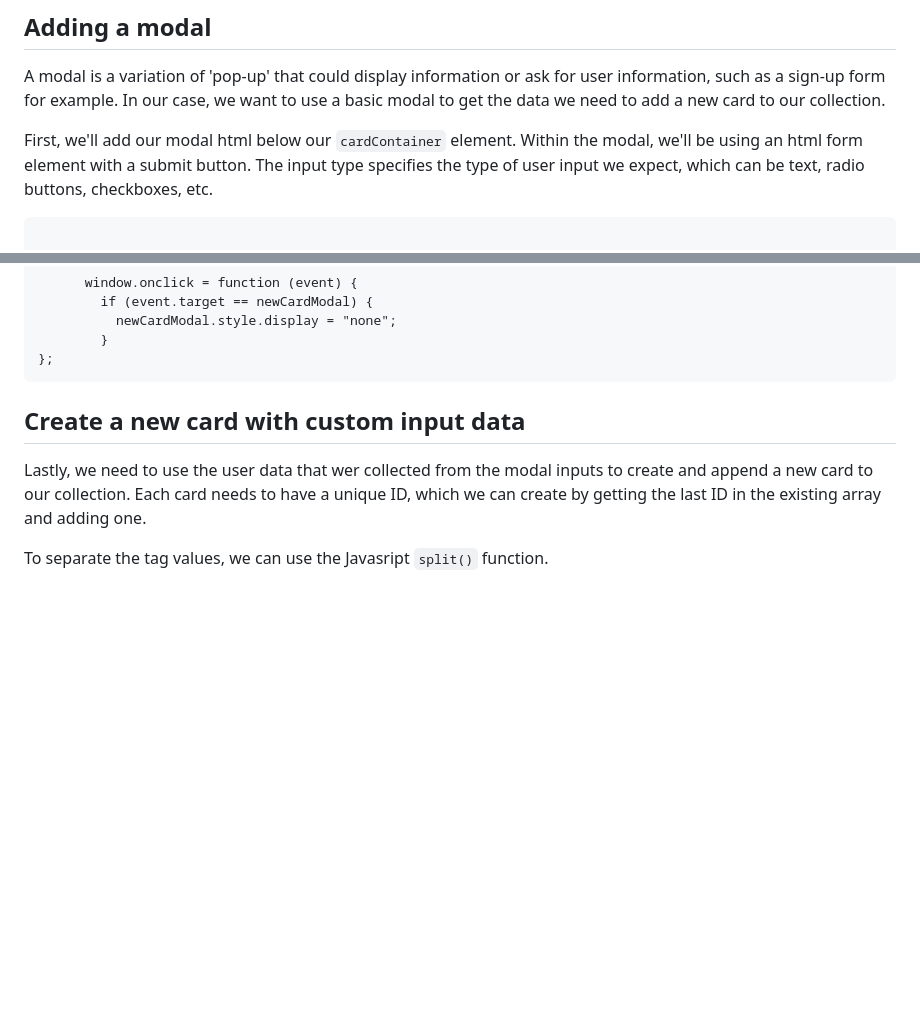
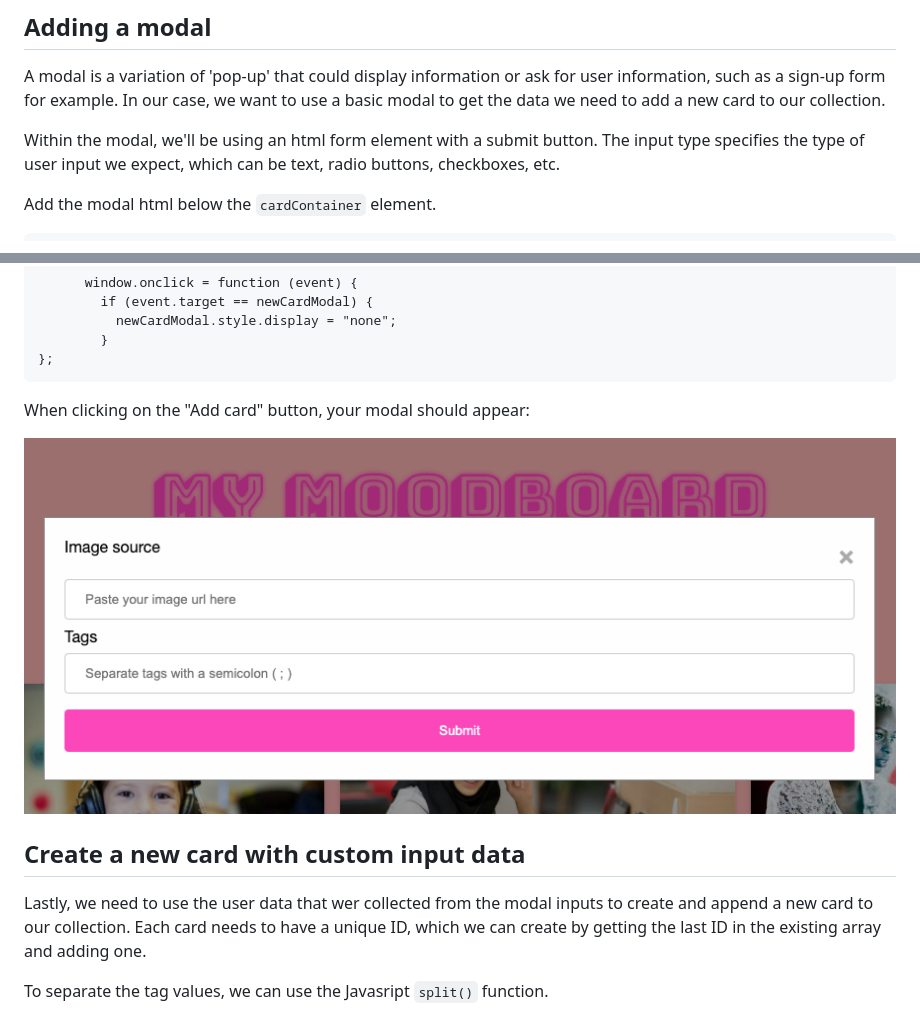
Before and after one commit to ritza-co/simple-pinterest, a Markdown page: draft.md, 2 parts joined by grey strips. Drawn GitHub-style; pictures changed too: images/styled-modal.png (added); blank space fills up the shorter version.

Commit message:
add modal screenshot

````diff
--- a/draft.md
+++ b/draft.md
@@ -266,11 +266,12 @@ function filterTags() {
 A modal is a variation of 'pop-up' that could display information or ask for user information, such as a sign-up form for example.
 In our case, we want to use a basic modal to get the data we need to add a new card to our collection.
 
-First, we'll add our modal html below our `cardContainer` element. Within the modal, we'll be using an html form element with a submit button.
+Within the modal, we'll be using an html form element with a submit button.
 The input type specifies the type of user input we expect, which can be text, radio buttons, checkboxes, etc.
 
+Add the modal html below the `cardContainer` element.
+
 ```
-
 <div id="newCardModal" class="modal">
       <div class="modal-content">
         <span class="close">&times;</span>
@@ -320,6 +384,10 @@ var newCardButton = document.getElementById("newCardButton");
         }
 };
 ```
+
+When clicking on the "Add card" button, your modal should appear:
+
+![Styled modal containing a form and submit button](./images/styled-modal.png)
 
 ## Create a new card with custom input data
 
````
Also changed, not shown: other parts of draft.md (+63 -0 lines).
